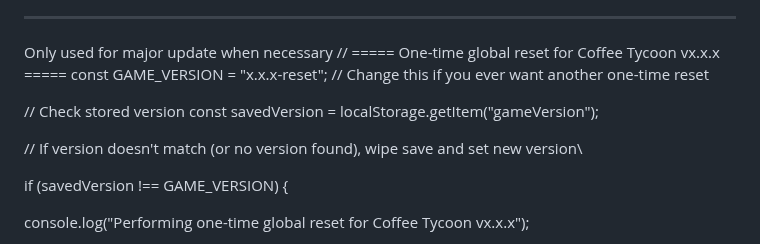
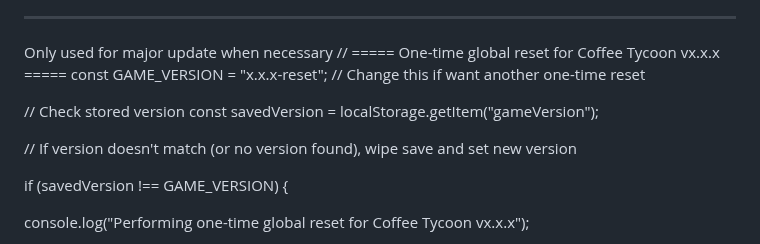
Before and after one commit to coffeetycoon/Coffee-Tycoon, a Markdown page: README.md, the part around the change. Rendered like a GitHub page.

```diff
--- a/README.md
+++ b/README.md
@@ -134,12 +134,13 @@ if (savedVersion !== GAME_VERSION) {
 ---
 Only used for major update when necessary
 // ===== One-time global reset for Coffee Tycoon vx.x.x =====
-const GAME_VERSION = "x.x.x-reset"; // Change this if you ever want another one-time reset
+const GAME_VERSION = "x.x.x-reset";
+// Change this if want another one-time reset
 
 // Check stored version
 const savedVersion = localStorage.getItem("gameVersion");
 
-// If version doesn't match (or no version found), wipe save and set new version\
+// If version doesn't match (or no version found), wipe save and set new version
 
 if (savedVersion !== GAME_VERSION) {
 
```
